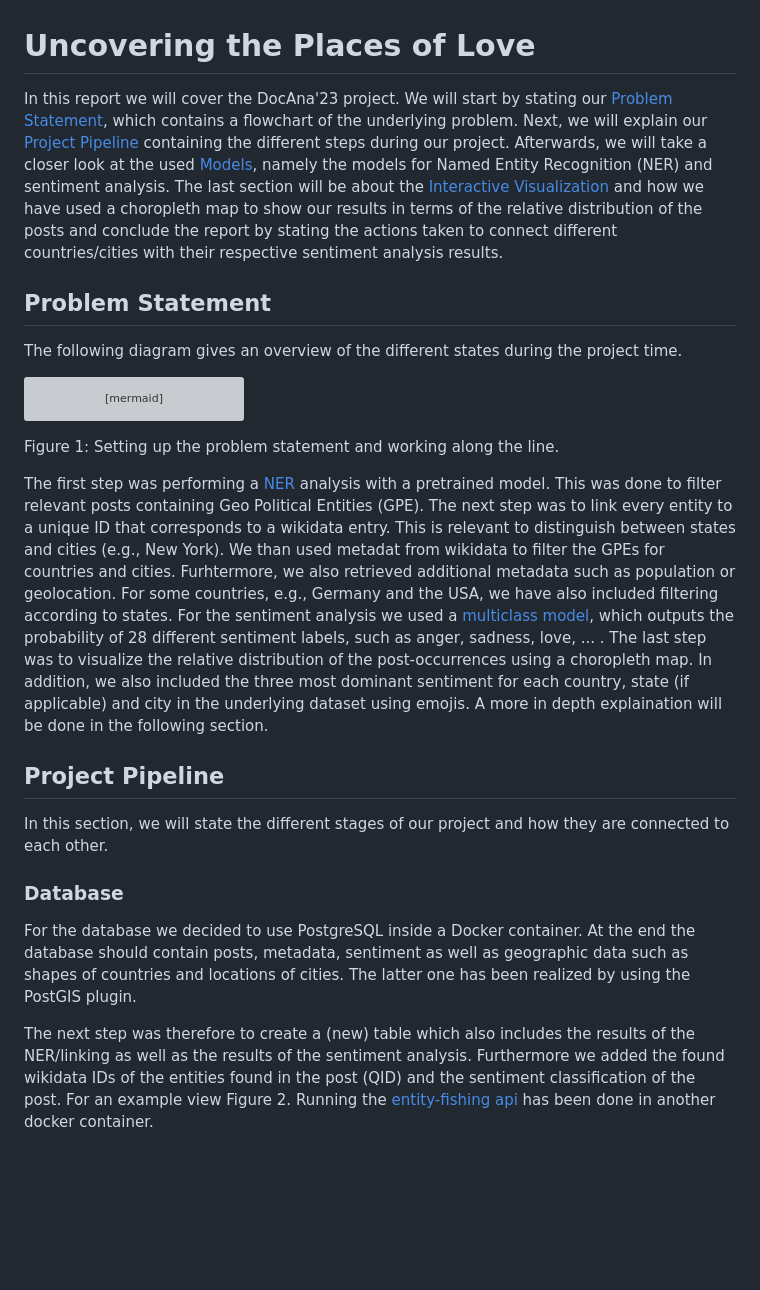
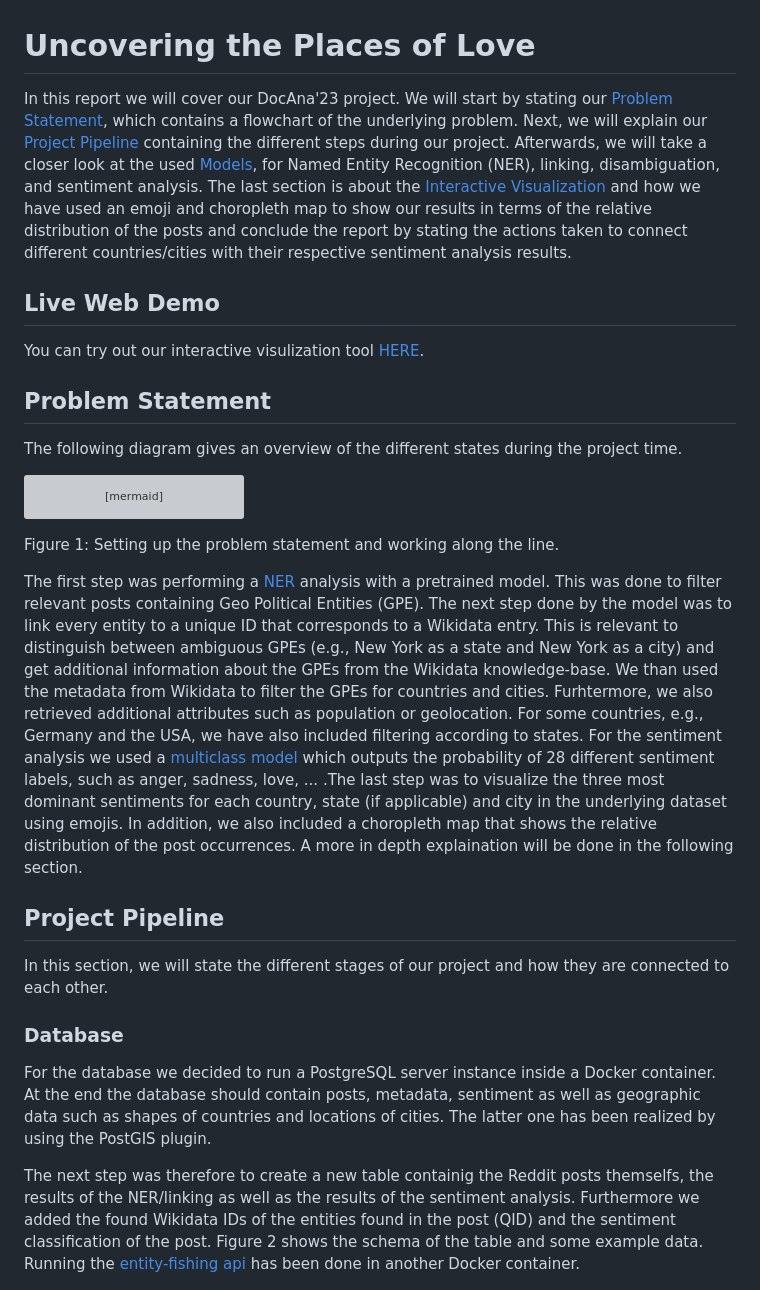
Before and after one commit to mathisbeck/docana-deploy, a Markdown page: report/docana.md, the part around one of its changes. Drawn GitHub-style; blank space fills up the shorter version; grey boxes are pictures that could not be loaded.

````diff
--- a/report/docana.md
+++ b/report/docana.md
@@ -1,6 +1,9 @@
 # Uncovering the Places of Love
 
-In this report we will cover the DocAna'23 project. We will start by stating our [Problem Statement](#problem-statement), which contains a flowchart of the underlying problem. Next, we will explain our [Project Pipeline](#project-pipeline) containing the different steps during our project. Afterwards, we will take a closer look at the used [Models](#models), namely the models for Named Entity Recognition (NER) and sentiment analysis. The last section will be about the [Interactive Visualization](#interactive-visualization) and how we have used a choropleth map to show our results in terms of the relative distribution of the posts and conclude the report by stating the actions taken to connect different countries/cities with their respective sentiment analysis results.
+In this report we will cover our DocAna'23 project. We will start by stating our [Problem Statement](#problem-statement), which contains a flowchart of the underlying problem. Next, we will explain our [Project Pipeline](#project-pipeline) containing the different steps during our project. Afterwards, we will take a closer look at the used [Models](#models), for Named Entity Recognition (NER), linking, disambiguation, and sentiment analysis. The last section is about the [Interactive Visualization](#interactive-visualization) and how we have used an emoji and choropleth map to show our results in terms of the relative distribution of the posts and conclude the report by stating the actions taken to connect different countries/cities with their respective sentiment analysis results.
+
+## Live Web Demo
+You can try out our interactive visulization tool [HERE](https://mathisbeck.github.io/docana-deploy/).
 
 ## Problem Statement
 The following diagram gives an overview of the different states during the project time.
@@ -13,15 +16,15 @@ The following diagram gives an overview of the different states during the proje
 ```
 <p style="text-align: center;"> Figure 1: Setting up the problem statement and working along the line.  </p>
 
-The first step was performing a [NER](#ner) analysis with a pretrained model. This was done to filter relevant posts containing Geo Political Entities (GPE). The next step was to link every entity to a unique ID that corresponds to a wikidata entry. This is relevant to distinguish between states and cities (e.g., New York). We than used metadat from wikidata to filter the GPEs for countries and cities. Furhtermore, we also retrieved additional metadata such as population or geolocation. For some countries, e.g., Germany and the USA, we have also included filtering according to states. For the sentiment analysis we used a [multiclass model](#sentiment-analysis), which outputs the probability of 28 different sentiment labels, such as anger, sadness, love, ... . The last step was to visualize the relative distribution of the post-occurrences using a choropleth map. In addition, we also included the three most dominant sentiment for each country, state (if applicable) and city in the underlying dataset using emojis. A more in depth explaination will be done in the following section.
+The first step was performing a [NER](#ner) analysis with a pretrained model. This was done to filter relevant posts containing Geo Political Entities (GPE). The next step done by the model was to link every entity to a unique ID that corresponds to a Wikidata entry. This is relevant to distinguish between ambiguous GPEs (e.g., New York as a state and New York as a city) and get additional information about the GPEs from the Wikidata knowledge-base. We than used the metadata from Wikidata to filter the GPEs for countries and cities. Furhtermore, we also retrieved additional attributes such as population or geolocation. For some countries, e.g., Germany and the USA, we have also included filtering according to states. For the sentiment analysis we used a [multiclass model](#sentiment-analysis) which outputs the probability of 28 different sentiment labels, such as anger, sadness, love, ... .The last step was to visualize the three most dominant sentiments for each country, state (if applicable) and city in the underlying dataset using emojis. In addition, we also included a choropleth map that shows the relative distribution of the post occurrences. A more in depth explaination will be done in the following section.
 
 ## Project Pipeline
 In this section, we will state the different stages of our project and how they are connected to each other.
 
 ### Database
-For the database we decided to use PostgreSQL inside a Docker container. At the end the database should contain posts, metadata, sentiment as well as geographic data such as shapes of countries and locations of cities. The latter one has been realized by using the PostGIS plugin.
+For the database we decided to run a PostgreSQL server instance inside a Docker container. At the end the database should contain posts, metadata, sentiment as well as geographic data such as shapes of countries and locations of cities. The latter one has been realized by using the PostGIS plugin.
 
-The next step was therefore to create a (new) table which also includes the results of the NER/linking as well as the results of the sentiment analysis. Furthermore we added the found wikidata IDs of the entities found in the post (QID) and the sentiment classification of the post. For an example view Figure 2. Running the [entity-fishing api](#ner) has been done in another docker container.
+The next step was therefore to create a new table containig the Reddit posts themselfs, the results of the NER/linking as well as the results of the sentiment analysis. Furthermore we added the found Wikidata IDs of the entities found in the post (QID) and the sentiment classification of the post. Figure 2 shows the schema of the table and some example data. Running the [entity-fishing api](#ner) has been done in another Docker container.
 
 ![Post table](<screenshot posts table.png> "Posts table")
 <p style="text-align: center;"> Figure 2: Snippet from the database with the QIDs and the related emotion for each post. </p>
````
Also changed, not shown: other parts of report/docana.md (+12 -12 lines).
